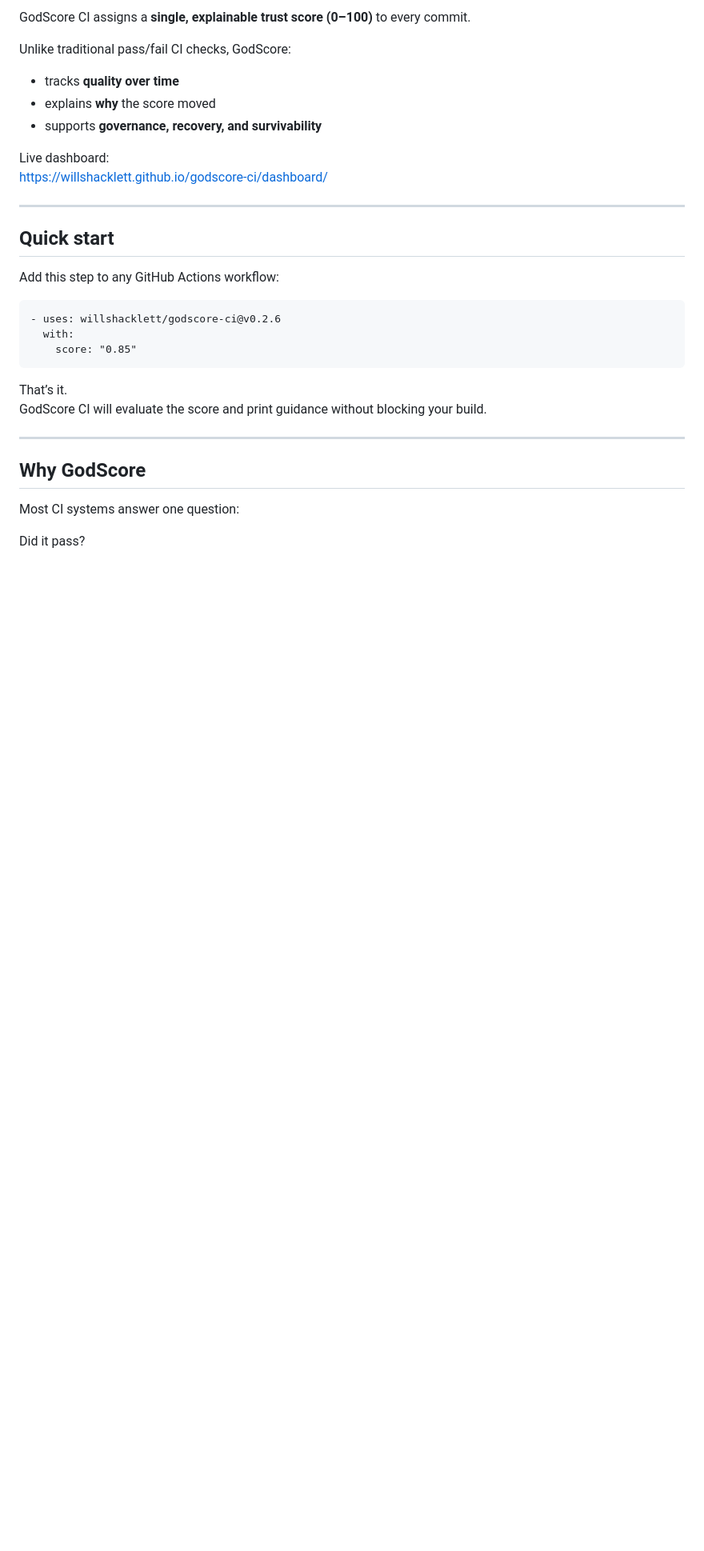
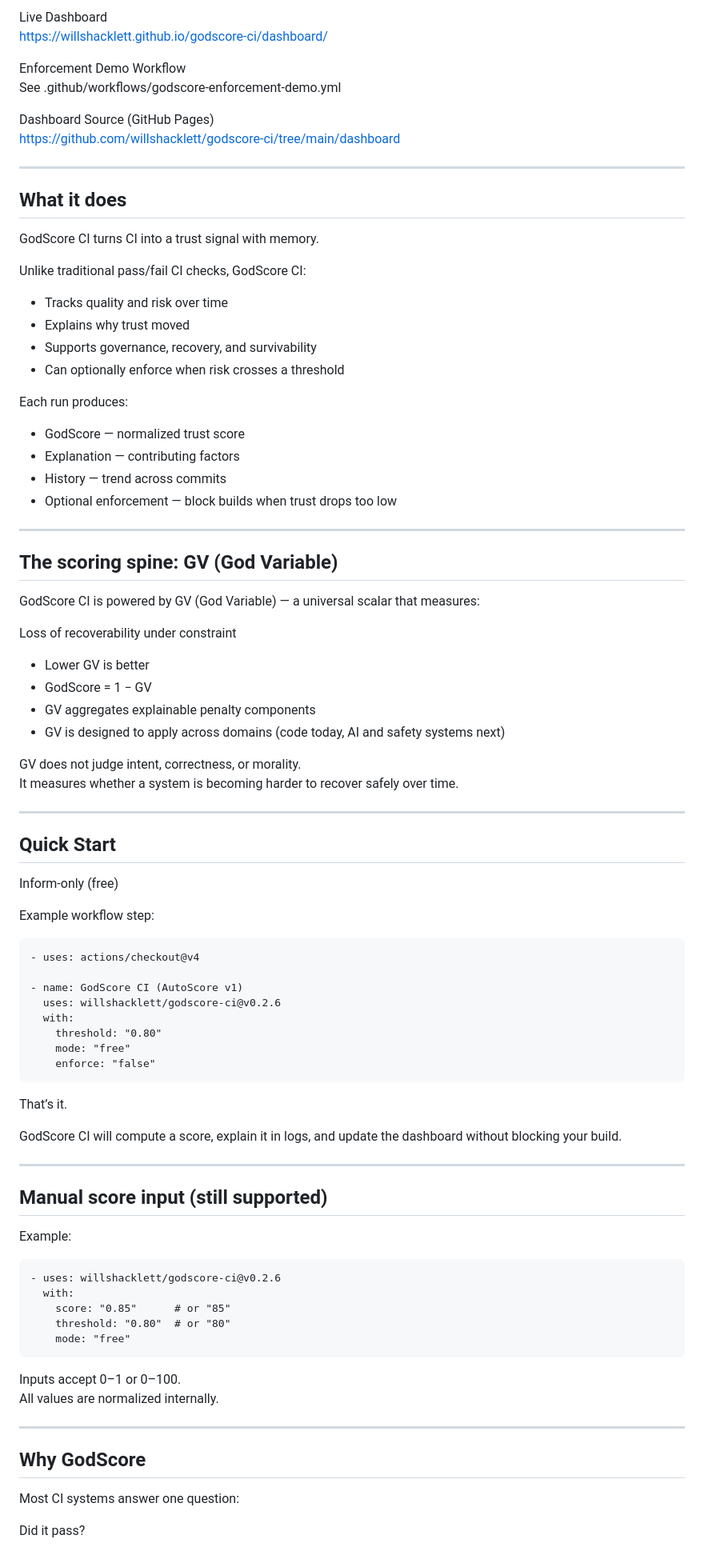
Before and after one commit to willshacklett/godscore-ci, a Markdown page: README.md, the part around one of its changes. Shown at 80% size. GitHub-like rendering; blank space fills up the shorter version.

```diff
--- a/README.md
+++ b/README.md
@@ -6,26 +4,83 @@
 
-GodScore CI assigns a **single, explainable trust score (0–100)** to every commit.
+Live Dashboard
+https://willshacklett.github.io/godscore-ci/dashboard/
 
-Unlike traditional pass/fail CI checks, GodScore:
-- tracks **quality over time**
-- explains **why** the score moved
-- supports **governance, recovery, and survivability**
+Enforcement Demo Workflow
+See .github/workflows/godscore-enforcement-demo.yml
 
-Live dashboard:
-https://willshacklett.github.io/godscore-ci/dashboard/
+Dashboard Source (GitHub Pages)
+https://github.com/willshacklett/godscore-ci/tree/main/dashboard
 
 ---
 
-## Quick start
+## What it does
 
-Add this step to any GitHub Actions workflow:
+GodScore CI turns CI into a trust signal with memory.
+
+Unlike traditional pass/fail CI checks, GodScore CI:
+
+- Tracks quality and risk over time
+- Explains why trust moved
+- Supports governance, recovery, and survivability
+- Can optionally enforce when risk crosses a threshold
+
+Each run produces:
+- GodScore — normalized trust score
+- Explanation — contributing factors
+- History — trend across commits
+- Optional enforcement — block builds when trust drops too low
+
+---
+
+## The scoring spine: GV (God Variable)
+
+GodScore CI is powered by GV (God Variable) — a universal scalar that measures:
+
+Loss of recoverability under constraint
+
+- Lower GV is better
+- GodScore = 1 − GV
+- GV aggregates explainable penalty components
+- GV is designed to apply across domains (code today, AI and safety systems next)
+
+GV does not judge intent, correctness, or morality.
+It measures whether a system is becoming harder to recover safely over time.
+
+---
+
+## Quick Start
+
+Inform-only (free)
+
+Example workflow step:
+
+    - uses: actions/checkout@v4
+
+    - name: GodScore CI (AutoScore v1)
+      uses: willshacklett/godscore-ci@v0.2.6
+      with:
+        threshold: "0.80"
+        mode: "free"
+        enforce: "false"
+
+That’s it.
+
+GodScore CI will compute a score, explain it in logs, and update the dashboard without blocking your build.
+
+---
+
+## Manual score input (still supported)
+
+Example:
 
     - uses: willshacklett/godscore-ci@v0.2.6
       with:
-        score: "0.85"
+        score: "0.85"      # or "85"
+        threshold: "0.80"  # or "80"
+        mode: "free"
 
-That’s it.
-GodScore CI will evaluate the score and print guidance without blocking your build.
+Inputs accept 0–1 or 0–100.
+All values are normalized internally.
 
 ---
 
```
Also changed, not shown: other parts of README.md (+80 -44 lines).
